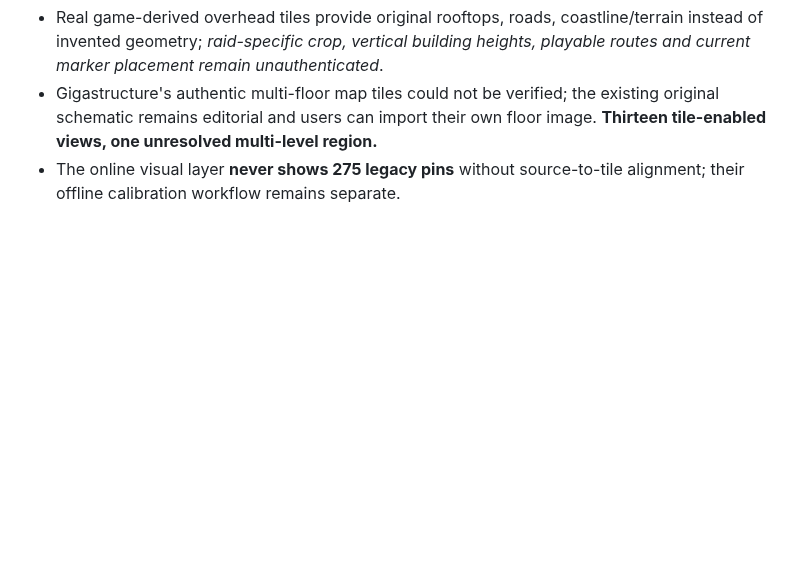
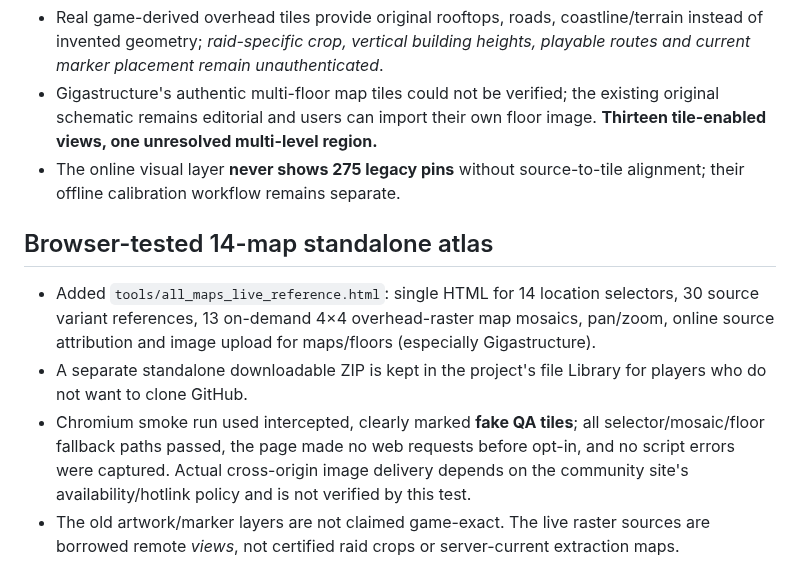
Before and after one commit to arch-drake/ActiveMatterGuide, a Markdown page: docs/CHANGELOG_2.1.md, the part around the change. GitHub-like rendering; blank space fills up the shorter version.

Commit message:
docs(map): link tested 14-view real-game-raster atlas and clarify source/QA limitations

```diff
--- a/docs/CHANGELOG_2.1.md
+++ b/docs/CHANGELOG_2.1.md
@@ -62,3 +62,9 @@
 - Real game-derived overhead tiles provide original rooftops, roads, coastline/terrain instead of invented geometry; *raid-specific crop, vertical building heights, playable routes and current marker placement remain unauthenticated*.
 - Gigastructure's authentic multi-floor map tiles could not be verified; the existing original schematic remains editorial and users can import their own floor image. **Thirteen tile-enabled views, one unresolved multi-level region.**
 - The online visual layer **never shows 275 legacy pins** without source-to-tile alignment; their offline calibration workflow remains separate.
+
+## Browser-tested 14-map standalone atlas
+- Added `tools/all_maps_live_reference.html`: single HTML for 14 location selectors, 30 source variant references, 13 on-demand 4×4 overhead-raster map mosaics, pan/zoom, online source attribution and image upload for maps/floors (especially Gigastructure).
+- A separate standalone downloadable ZIP is kept in the project's file Library for players who do not want to clone GitHub.
+- Chromium smoke run used intercepted, clearly marked **fake QA tiles**; all selector/mosaic/floor fallback paths passed, the page made no web requests before opt-in, and no script errors were captured. Actual cross-origin image delivery depends on the community site's availability/hotlink policy and is not verified by this test.
+- The old artwork/marker layers are not claimed game-exact. The live raster sources are borrowed remote *views*, not certified raid crops or server-current extraction maps.
```
